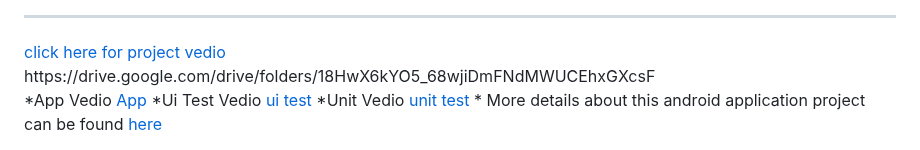
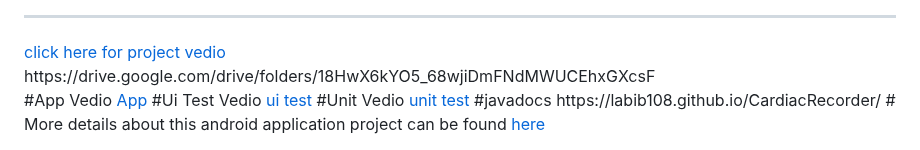
Before and after one commit to labib108/CardiacRecorder, a Markdown page: README.md, the part around the change. GitHub-like rendering.

```diff
--- a/README.md
+++ b/README.md
@@ -82,10 +82,12 @@ Cardiac Recorder' is a comprehensive platform designed for tracking and managing
 <a href = " https://drive.google.com/drive/folders/18HwX6kYO5_68wjiDmFNdMWUCEhxGXcsF?fbclid=IwAR0RxCiNEdLND-Omo7apYlmZ3DpkeYFvNT-siHQGglcSkJysCq0jAa2G8ME">click here for project vedio</a><br>
 https://drive.google.com/drive/folders/18HwX6kYO5_68wjiDmFNdMWUCEhxGXcsF
 <br>
-*App Vedio
+#App Vedio
 <a href = " img/app.mp4">App</a>
-*Ui Test Vedio
+#Ui Test Vedio
 <a href = "img/ui test.mp4">ui test</a>
-*Unit Vedio
+#Unit Vedio
 <a href = " img/unit test.mp4">unit test</a>
-* More details about this android application project can be found <a href="https://github.com/labib108/CardiacRecorder/wiki">here</a>
+#javadocs
+https://labib108.github.io/CardiacRecorder/
+# More details about this android application project can be found <a href="https://github.com/labib108/CardiacRecorder/wiki">here</a>
```
